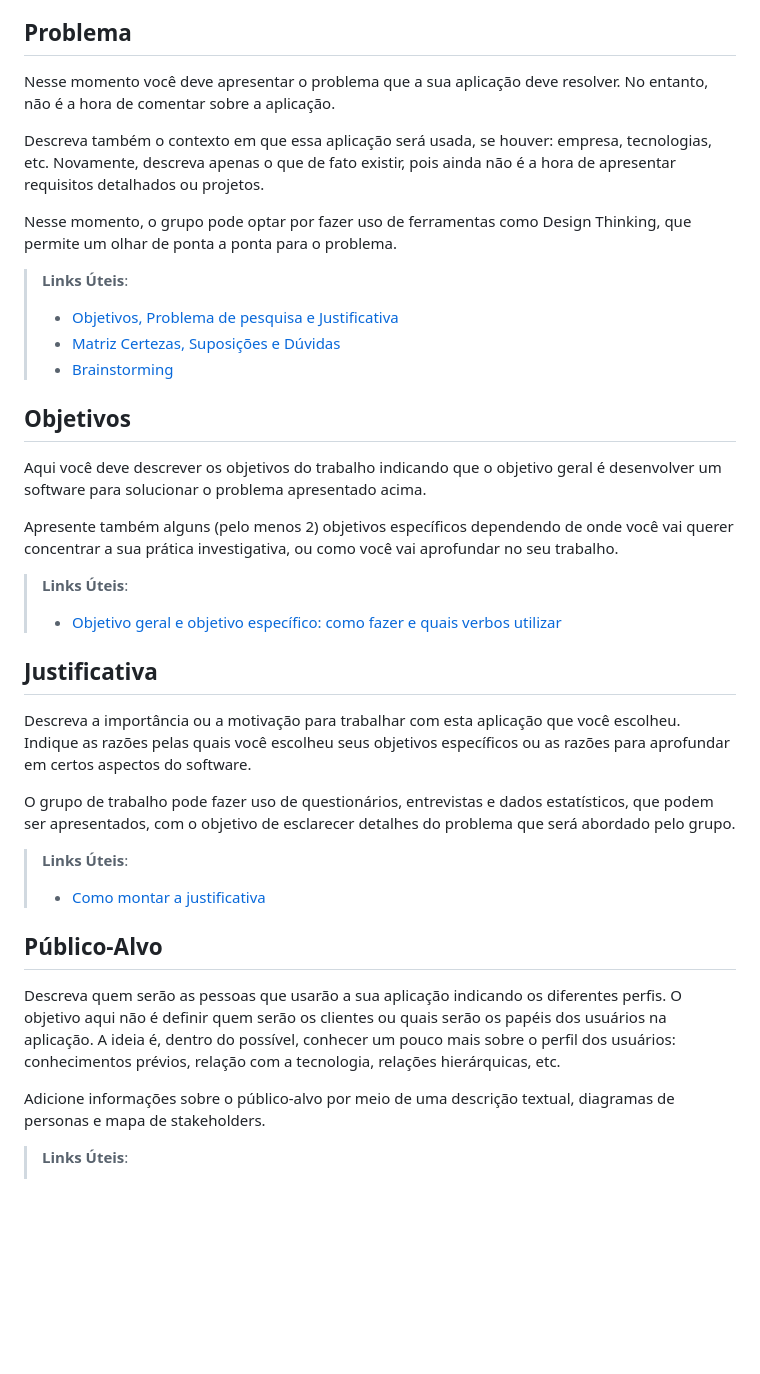
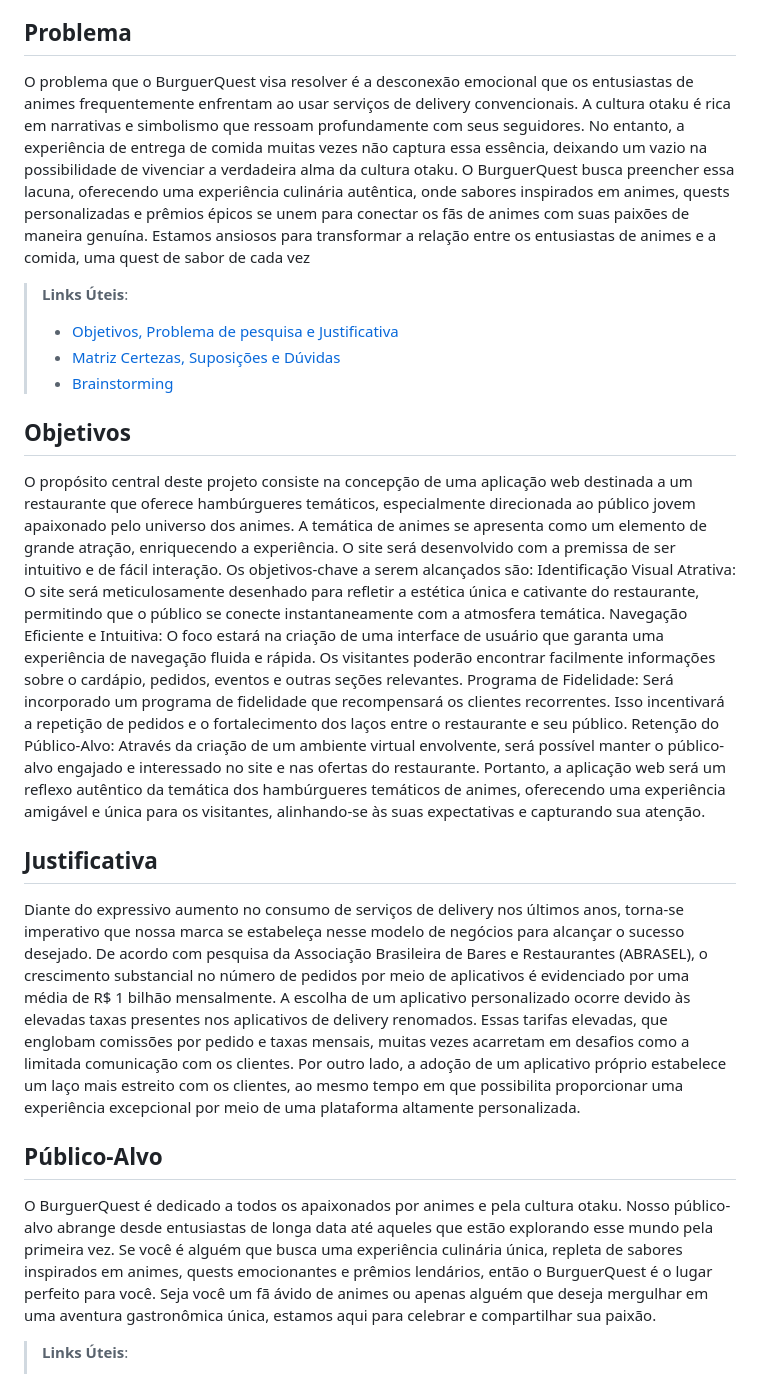
Before and after one commit to biacamilaReis/pmv-ads-2023-2-e2-proj-int-t7-burguerquest, a Markdown page: docs/01-Documentação de Contexto.md, the part around the change. GitHub-like rendering; blank space fills up the shorter version.

Commit message:
Update 01-Documentação de Contexto.md
att

```diff
--- a/docs/01-Documentação de Contexto.md
+++ b/docs/01-Documentação de Contexto.md
@@ -3,11 +3,10 @@
 Texto descritivo com a visão geral do projeto abordado. Inclui o contexto, o problema, os objetivos, a justificativa e o público-alvo do projeto.
 
 ## Problema
-Nesse momento você deve apresentar o problema que a sua aplicação deve  resolver. No entanto, não é a hora de comentar sobre a aplicação.
+O problema que o BurguerQuest visa resolver é a desconexão emocional que os entusiastas de animes frequentemente enfrentam ao usar serviços de delivery convencionais.
+A cultura otaku é rica em narrativas e simbolismo que ressoam profundamente com seus seguidores. No entanto, a experiência de entrega de comida muitas vezes não captura essa essência, deixando um vazio na possibilidade de vivenciar a verdadeira alma da cultura otaku.
+O BurguerQuest busca preencher essa lacuna, oferecendo uma experiência culinária autêntica, onde sabores inspirados em animes, quests personalizadas e prêmios épicos se unem para conectar os fãs de animes com suas paixões de maneira genuína. Estamos ansiosos para transformar a relação entre os entusiastas de animes e a comida, uma quest de sabor de cada vez
 
-Descreva também o contexto em que essa aplicação será usada, se  houver: empresa, tecnologias, etc. Novamente, descreva apenas o que de  fato existir, pois ainda não é a hora de apresentar requisitos  detalhados ou projetos.
-
-Nesse momento, o grupo pode optar por fazer uso  de ferramentas como Design Thinking, que permite um olhar de ponta a ponta para o problema.
 
 > **Links Úteis**:
 > - [Objetivos, Problema de pesquisa e Justificativa](https://medium.com/@versioparole/objetivos-problema-de-pesquisa-e-justificativa-c98c8233b9c3)
@@ -16,28 +15,24 @@ Nesse momento, o grupo pode optar por fazer uso  de ferramentas como Design Thin
 
 ## Objetivos
 
-Aqui você deve descrever os objetivos do trabalho indicando que o objetivo geral é desenvolver um software para solucionar o problema apresentado acima.
+O propósito central deste projeto consiste na concepção de uma aplicação web destinada a um restaurante que oferece hambúrgueres temáticos, especialmente direcionada ao público jovem apaixonado pelo universo dos animes. A temática de animes se apresenta como um elemento de grande atração, enriquecendo a experiência. O site será desenvolvido com a premissa de ser intuitivo e de fácil interação.
+Os objetivos-chave a serem alcançados são:
+Identificação Visual Atrativa: O site será meticulosamente desenhado para refletir a estética única e cativante do restaurante, permitindo que o público se conecte instantaneamente com a atmosfera temática.
+Navegação Eficiente e Intuitiva: O foco estará na criação de uma interface de usuário que garanta uma experiência de navegação fluida e rápida. Os visitantes poderão encontrar facilmente informações sobre o cardápio, pedidos, eventos e outras seções relevantes.
+Programa de Fidelidade: Será incorporado um programa de fidelidade que recompensará os clientes recorrentes. Isso incentivará a repetição de pedidos e o fortalecimento dos laços entre o restaurante e seu público.
+Retenção do Público-Alvo: Através da criação de um ambiente virtual envolvente, será possível manter o público-alvo engajado e interessado no site e nas ofertas do restaurante.
+Portanto, a aplicação web será um reflexo autêntico da temática dos hambúrgueres temáticos de animes, oferecendo uma experiência amigável e única para os visitantes, alinhando-se às suas expectativas e capturando sua atenção.
 
-Apresente também alguns (pelo menos 2) objetivos específicos dependendo de onde você vai querer concentrar a sua prática investigativa, ou como você vai aprofundar no seu trabalho.
-
-> **Links Úteis**:
-> - [Objetivo geral e objetivo específico: como fazer e quais verbos utilizar](https://blog.mettzer.com/diferenca-entre-objetivo-geral-e-objetivo-especifico/)
 
 ## Justificativa
 
-Descreva a importância ou a motivação para trabalhar com esta aplicação que você escolheu. Indique as razões pelas quais você escolheu seus objetivos específicos ou as razões para aprofundar em certos aspectos do software.
+Diante do expressivo aumento no consumo de serviços de delivery nos últimos anos, torna-se imperativo que nossa marca se estabeleça nesse modelo de negócios para alcançar o sucesso desejado. De acordo com pesquisa da Associação Brasileira de Bares e Restaurantes (ABRASEL), o crescimento substancial no número de pedidos por meio de aplicativos é evidenciado por uma média de R$ 1 bilhão mensalmente.
+A escolha de um aplicativo personalizado ocorre devido às elevadas taxas presentes nos aplicativos de delivery renomados. Essas tarifas elevadas, que englobam comissões por pedido e taxas mensais, muitas vezes acarretam em desafios como a limitada comunicação com os clientes. Por outro lado, a adoção de um aplicativo próprio estabelece um laço mais estreito com os clientes, ao mesmo tempo em que possibilita proporcionar uma experiência excepcional por meio de uma plataforma altamente personalizada.
 
-O grupo de trabalho pode fazer uso de questionários, entrevistas e dados estatísticos, que podem ser apresentados, com o objetivo de esclarecer detalhes do problema que será abordado pelo grupo.
-
-> **Links Úteis**:
-> - [Como montar a justificativa](https://guiadamonografia.com.br/como-montar-justificativa-do-tcc/)
 
 ## Público-Alvo
 
-Descreva quem serão as pessoas que usarão a sua aplicação indicando os diferentes perfis. O objetivo aqui não é definir quem serão os clientes ou quais serão os papéis dos usuários na aplicação. A ideia é, dentro do possível, conhecer um pouco mais sobre o perfil dos usuários: conhecimentos prévios, relação com a tecnologia, relações
-hierárquicas, etc.
-
-Adicione informações sobre o público-alvo por meio de uma descrição textual, diagramas de personas e mapa de stakeholders.
+O BurguerQuest é dedicado a todos os apaixonados por animes e pela cultura otaku. Nosso público-alvo abrange desde entusiastas de longa data até aqueles que estão explorando esse mundo pela primeira vez. Se você é alguém que busca uma experiência culinária única, repleta de sabores inspirados em animes, quests emocionantes e prêmios lendários, então o BurguerQuest é o lugar perfeito para você. Seja você um fã ávido de animes ou apenas alguém que deseja mergulhar em uma aventura gastronômica única, estamos aqui para celebrar e compartilhar sua paixão.
 
 > **Links Úteis**:
 > - [Público-alvo](https://blog.hotmart.com/pt-br/publico-alvo/)
```
